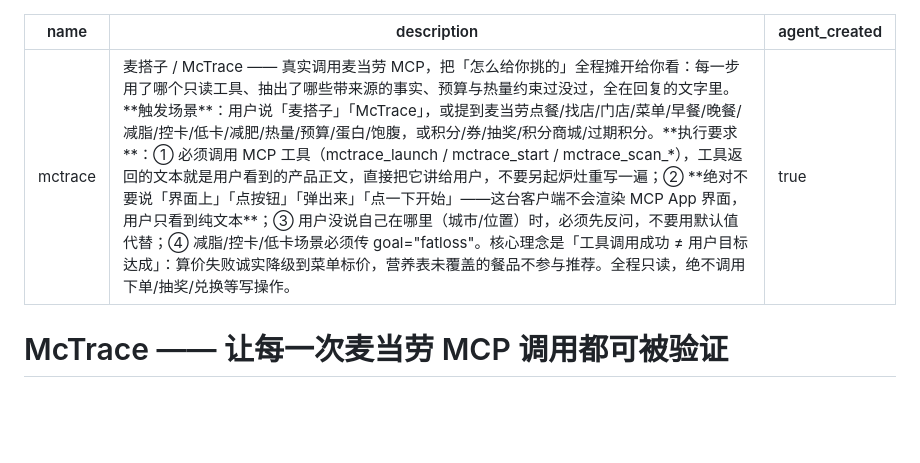
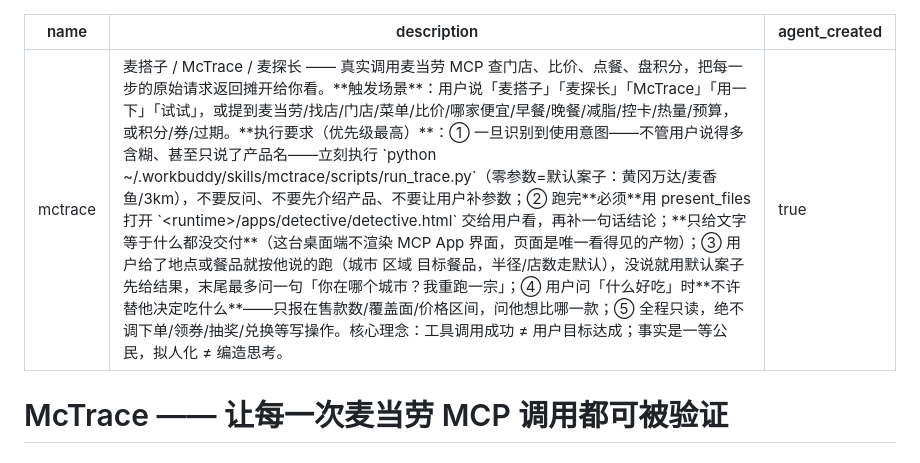
Before and after one commit to StrawberryTreea/mcdetective, a Markdown page: skills/mctrace/SKILL.md, the part around the change. GitHub-like rendering; blank space fills up the shorter version.

Commit message:
修 Skill 触发契约：frontmatter description 里「必须先反问/只给文本」的旧规则才是根因
Agent 判断「怎么触发、怎么交付」读的是 frontmatter description，上一轮只改正文没动它，
其中「工具返回的文本就是用户看到的产品正文」「用户没说位置时必须先反问，不要用默认值代替」
两条直接把 agent 带偏成连环追问 + 纯文字交付。

现改为：识别到使用意图即立刻执行 run_trace.py（零参数=默认案子）→ present_files 打开
办案页 → 一句话结论；缺信息先用默认案子给结果，末尾最多问一轮；问「什么好吃」不许替他选菜。

```diff
--- a/skills/mctrace/SKILL.md
+++ b/skills/mctrace/SKILL.md
@@ -1,6 +1,6 @@
 ---
 name: mctrace
-description: 麦搭子 / McTrace —— 真实调用麦当劳 MCP，把「怎么给你挑的」全程摊开给你看：每一步用了哪个只读工具、抽出了哪些带来源的事实、预算与热量约束过没过，全在回复的文字里。**触发场景**：用户说「麦搭子」「McTrace」，或提到麦当劳点餐/找店/门店/菜单/早餐/晚餐/减脂/控卡/低卡/减肥/热量/预算/蛋白/饱腹，或积分/券/抽奖/积分商城/过期积分。**执行要求**：① 必须调用 MCP 工具（mctrace_launch / mctrace_start / mctrace_scan_*），工具返回的文本就是用户看到的产品正文，直接把它讲给用户，不要另起炉灶重写一遍；② **绝对不要说「界面上」「点按钮」「弹出来」「点一下开始」——这台客户端不会渲染 MCP App 界面，用户只看到纯文本**；③ 用户没说自己在哪里（城市/位置）时，必须先反问，不要用默认值代替；④ 减脂/控卡/低卡场景必须传 goal="fatloss"。核心理念是「工具调用成功 ≠ 用户目标达成」：算价失败诚实降级到菜单标价，营养表未覆盖的餐品不参与推荐。全程只读，绝不调用下单/抽奖/兑换等写操作。
+description: 麦搭子 / McTrace / 麦探长 —— 真实调用麦当劳 MCP 查门店、比价、点餐、盘积分，把每一步的原始请求返回摊开给你看。**触发场景**：用户说「麦搭子」「麦探长」「McTrace」「用一下」「试试」，或提到麦当劳/找店/门店/菜单/比价/哪家便宜/早餐/晚餐/减脂/控卡/热量/预算，或积分/券/过期。**执行要求（优先级最高）**：① 一旦识别到使用意图——不管用户说得多含糊、甚至只说了产品名——立刻执行 `python ~/.workbuddy/skills/mctrace/scripts/run_trace.py`（零参数=默认案子：黄冈万达/麦香鱼/3km），不要反问、不要先介绍产品、不要让用户补参数；② 跑完**必须**用 present_files 打开 `<runtime>/apps/detective/detective.html` 交给用户看，再补一句话结论；**只给文字等于什么都没交付**（这台桌面端不渲染 MCP App 界面，页面是唯一看得见的产物）；③ 用户给了地点或餐品就按他说的跑（城市 区域 目标餐品，半径/店数走默认），没说就用默认案子先给结果，末尾最多问一句「你在哪个城市？我重跑一宗」；④ 用户问「什么好吃」时**不许替他决定吃什么**——只报在售款数/覆盖面/价格区间，问他想比哪一款；⑤ 全程只读，绝不调下单/领券/抽奖/兑换等写操作。核心理念：工具调用成功 ≠ 用户目标达成；事实是一等公民，拟人化 ≠ 编造思考。
 agent_created: true
 ---
 
```
